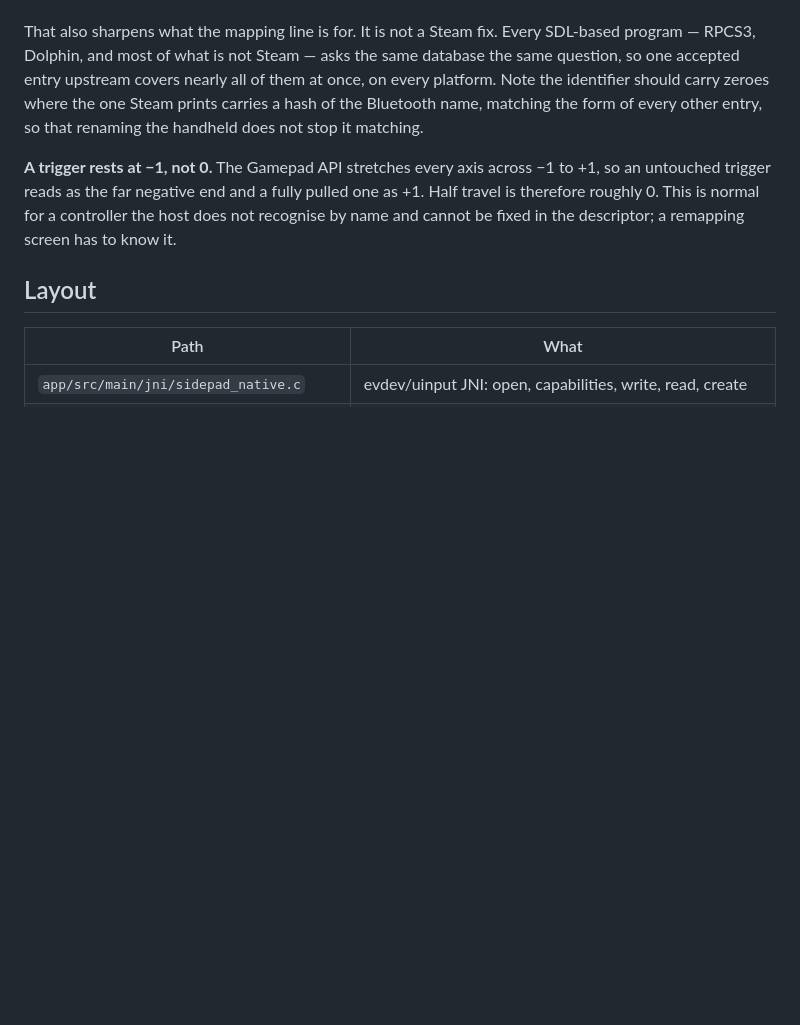
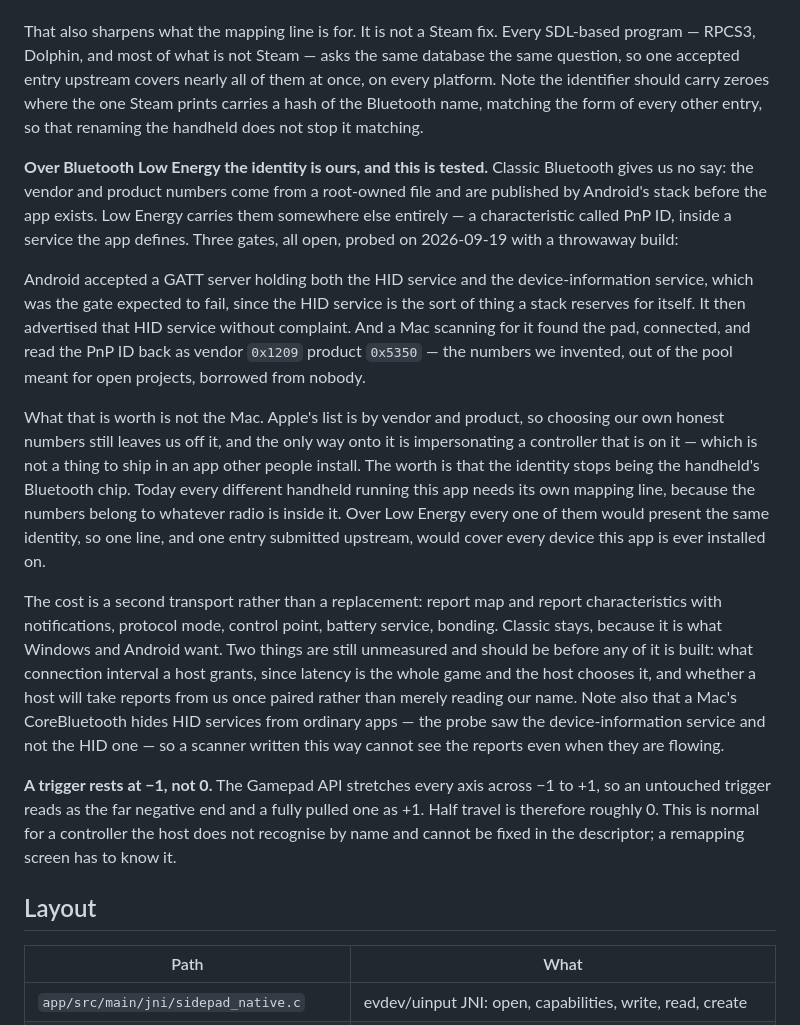
Before and after one commit to bentolanh/thor-sidepad, a Markdown page: DEVELOPMENT.md, the part around the change. Drawn GitHub-style; blank space fills up the shorter version.

Commit message:
SidePad: over Low Energy the pad can choose its own identity
Classic Bluetooth publishes the handheld's chipset numbers from a root-owned
file and the app gets no say. Low Energy carries them in a characteristic the
app defines. Probed all three gates: Android accepted the HID GATT service,
advertised it, and a Mac read our invented vendor and product back verbatim.

The value is not Apple, who match by number and would still refuse us. It is
that one mapping line would then cover every handheld the app runs on, rather
than one per radio.

Co-Authored-By: Claude Opus 5 <noreply@anthropic.com>

```diff
--- a/DEVELOPMENT.md
+++ b/DEVELOPMENT.md
@@ -473,6 +473,35 @@ the app.
   Bluetooth name, matching the form of every other entry, so that renaming the handheld does not
   stop it matching.
 
+  **Over Bluetooth Low Energy the identity is ours, and this is tested.** Classic Bluetooth gives
+  us no say: the vendor and product numbers come from a root-owned file and are published by
+  Android's stack before the app exists. Low Energy carries them somewhere else entirely — a
+  characteristic called PnP ID, inside a service the app defines. Three gates, all open, probed on
+  2026-09-19 with a throwaway build:
+
+  Android accepted a GATT server holding both the HID service and the device-information service,
+  which was the gate expected to fail, since the HID service is the sort of thing a stack reserves
+  for itself. It then advertised that HID service without complaint. And a Mac scanning for it
+  found the pad, connected, and read the PnP ID back as vendor `0x1209` product `0x5350` — the
+  numbers we invented, out of the pool meant for open projects, borrowed from nobody.
+
+  What that is worth is not the Mac. Apple's list is by vendor and product, so choosing our own
+  honest numbers still leaves us off it, and the only way onto it is impersonating a controller
+  that is on it — which is not a thing to ship in an app other people install. The worth is that
+  the identity stops being the handheld's Bluetooth chip. Today every different handheld running
+  this app needs its own mapping line, because the numbers belong to whatever radio is inside it.
+  Over Low Energy every one of them would present the same identity, so one line, and one entry
+  submitted upstream, would cover every device this app is ever installed on.
+
+  The cost is a second transport rather than a replacement: report map and report characteristics
+  with notifications, protocol mode, control point, battery service, bonding. Classic stays,
+  because it is what Windows and Android want. Two things are still unmeasured and should be
+  before any of it is built: what connection interval a host grants, since latency is the whole
+  game and the host chooses it, and whether a host will take reports from us once paired rather
+  than merely reading our name. Note also that a Mac's CoreBluetooth hides HID services from
+  ordinary apps — the probe saw the device-information service and not the HID one — so a scanner
+  written this way cannot see the reports even when they are flowing.
+
   **A trigger rests at −1, not 0.** The Gamepad API stretches every axis across −1 to +1, so an
   untouched trigger reads as the far negative end and a fully pulled one as +1. Half travel is
   therefore roughly 0. This is normal for a controller the host does not recognise by name and
```
